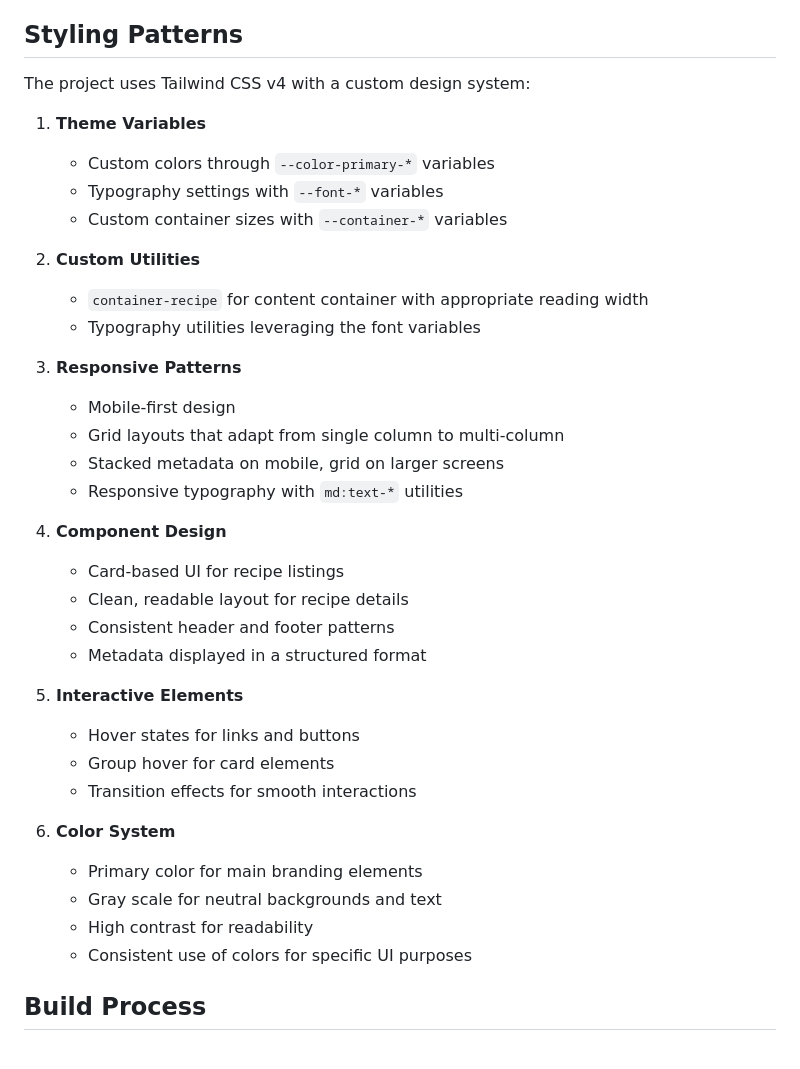
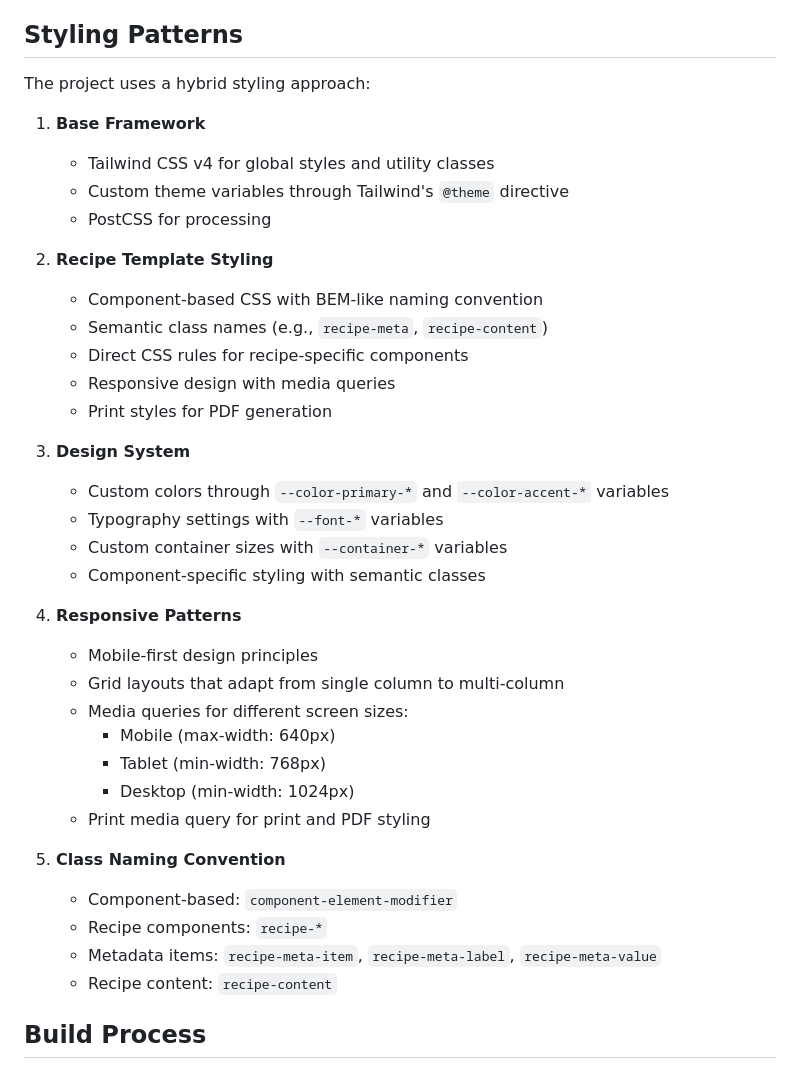
Before and after one commit to dsayswhat/cookbook, a Markdown page: memory-bank/systemPatterns.md, the part around the change. GitHub-like rendering.

```diff
--- a/memory-bank/systemPatterns.md
+++ b/memory-bank/systemPatterns.md
@@ -115,39 +115,40 @@ The main navigation provides access to key content sections:
 - Print-optimized layouts
 
 ## Styling Patterns
-The project uses Tailwind CSS v4 with a custom design system:
+The project uses a hybrid styling approach:
 
-1. **Theme Variables**
-   - Custom colors through `--color-primary-*` variables
+1. **Base Framework**
+   - Tailwind CSS v4 for global styles and utility classes
+   - Custom theme variables through Tailwind's `@theme` directive
+   - PostCSS for processing
+
+2. **Recipe Template Styling**
+   - Component-based CSS with BEM-like naming convention
+   - Semantic class names (e.g., `recipe-meta`, `recipe-content`)
+   - Direct CSS rules for recipe-specific components
+   - Responsive design with media queries
+   - Print styles for PDF generation
+
+3. **Design System**
+   - Custom colors through `--color-primary-*` and `--color-accent-*` variables
    - Typography settings with `--font-*` variables
    - Custom container sizes with `--container-*` variables
+   - Component-specific styling with semantic classes
 
-2. **Custom Utilities**
-   - `container-recipe` for content container with appropriate reading width
-   - Typography utilities leveraging the font variables
+4. **Responsive Patterns**
+   - Mobile-first design principles
+   - Grid layouts that adapt from single column to multi-column
+   - Media queries for different screen sizes:
+     - Mobile (max-width: 640px)
+     - Tablet (min-width: 768px)
+     - Desktop (min-width: 1024px)
+   - Print media query for print and PDF styling
 
-3. **Responsive Patterns**
-   - Mobile-first design
-   - Grid layouts that adapt from single column to multi-column
-   - Stacked metadata on mobile, grid on larger screens
-   - Responsive typography with `md:text-*` utilities
-
-4. **Component Design**
-   - Card-based UI for recipe listings
-   - Clean, readable layout for recipe details
-   - Consistent header and footer patterns
-   - Metadata displayed in a structured format
-
-5. **Interactive Elements**
-   - Hover states for links and buttons
-   - Group hover for card elements
-   - Transition effects for smooth interactions
-
-6. **Color System**
-   - Primary color for main branding elements
-   - Gray scale for neutral backgrounds and text
-   - High contrast for readability
-   - Consistent use of colors for specific UI purposes
+5. **Class Naming Convention**
+   - Component-based: `component-element-modifier`
+   - Recipe components: `recipe-*`
+   - Metadata items: `recipe-meta-item`, `recipe-meta-label`, `recipe-meta-value`
+   - Recipe content: `recipe-content`
 
 ## Build Process
 The cookbook site uses a clean build process to prevent stale files from persisting between builds:
```
Also changed, not shown: memory-bank/activeContext.md (+21 -10 lines), memory-bank/progress.md (+19 -2 lines).
